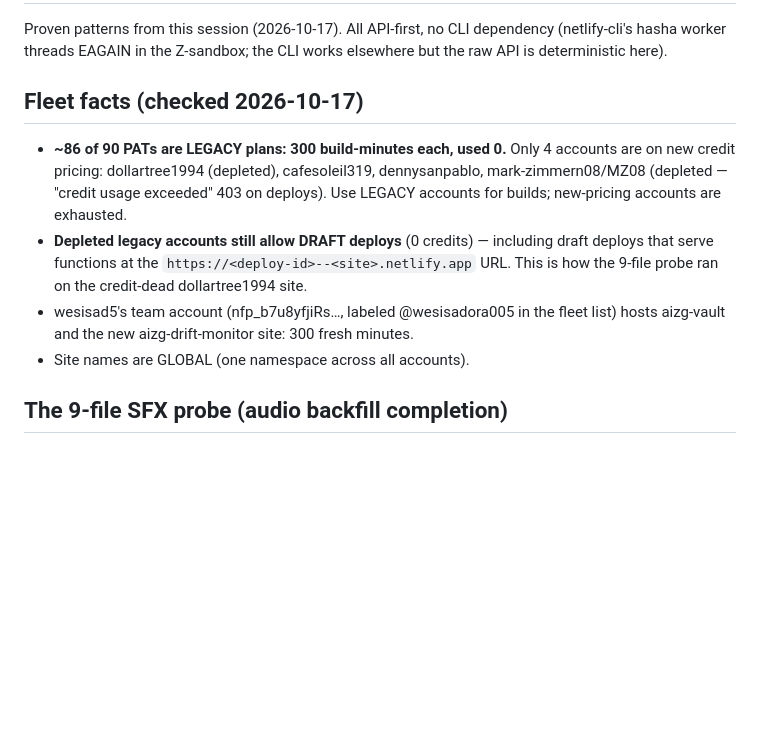
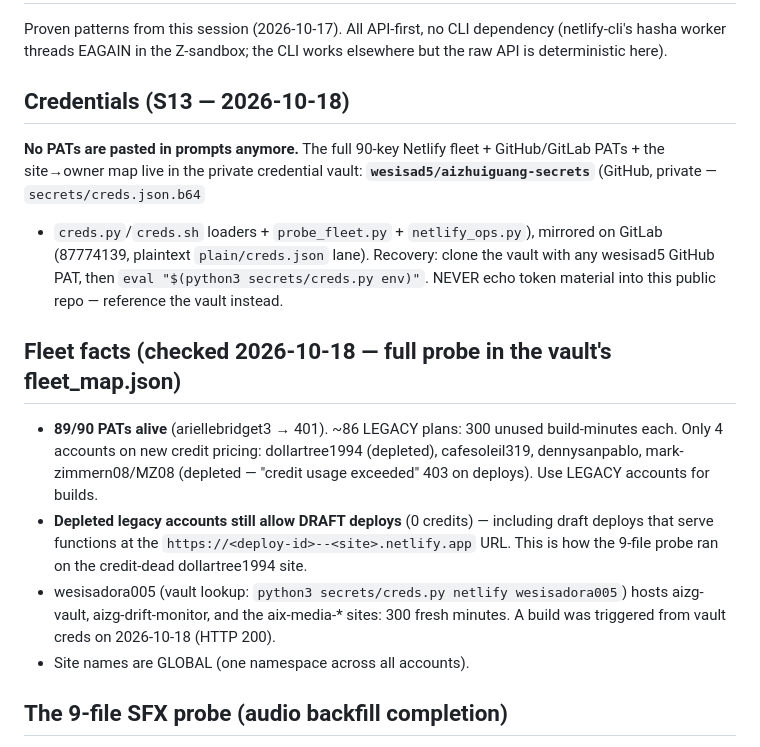
Before and after one commit to wesisad5/aizhuiguang-site-monitor, a Markdown page: netlify-ops/README.md, the part around the change. Rendered like a GitHub page; blank space fills up the shorter version.

Commit message:
netlify-ops: credentials now live in the private vault (aizhuiguang-secrets) — redact partial PAT prefix, refresh fleet facts (89/90 alive, full probe map in vault)

```diff
--- a/netlify-ops/README.md
+++ b/netlify-ops/README.md
@@ -4,17 +4,29 @@ Proven patterns from this session (2026-10-17). All API-first, no CLI dependency
 (netlify-cli's hasha worker threads EAGAIN in the Z-sandbox; the CLI works
 elsewhere but the raw API is deterministic here).
 
-## Fleet facts (checked 2026-10-17)
+## Credentials (S13 — 2026-10-18)
 
-- **~86 of 90 PATs are LEGACY plans: 300 build-minutes each, used 0.** Only 4
-  accounts are on new credit pricing: dollartree1994 (depleted), cafesoleil319,
-  dennysanpablo, mark-zimmern08/MZ08 (depleted — "credit usage exceeded" 403 on
-  deploys). Use LEGACY accounts for builds; new-pricing accounts are exhausted.
+**No PATs are pasted in prompts anymore.** The full 90-key Netlify fleet +
+GitHub/GitLab PATs + the site→owner map live in the private credential vault:
+**`wesisad5/aizhuiguang-secrets`** (GitHub, private — `secrets/creds.json.b64`
++ `creds.py`/`creds.sh` loaders + `probe_fleet.py` + `netlify_ops.py`),
+mirrored on GitLab (87774139, plaintext `plain/creds.json` lane). Recovery:
+clone the vault with any wesisad5 GitHub PAT, then
+`eval "$(python3 secrets/creds.py env)"`. NEVER echo token material into
+this public repo — reference the vault instead.
+
+## Fleet facts (checked 2026-10-18 — full probe in the vault's fleet_map.json)
+
+- **89/90 PATs alive** (ariellebridget3 → 401). ~86 LEGACY plans: 300 unused
+  build-minutes each. Only 4 accounts on new credit pricing: dollartree1994
+  (depleted), cafesoleil319, dennysanpablo, mark-zimmern08/MZ08 (depleted —
+  "credit usage exceeded" 403 on deploys). Use LEGACY accounts for builds.
 - **Depleted legacy accounts still allow DRAFT deploys** (0 credits) — including
   draft deploys that serve functions at the `https://<deploy-id>--<site>.netlify.app`
   URL. This is how the 9-file probe ran on the credit-dead dollartree1994 site.
-- wesisad5's team account (nfp_b7u8yfjiRs…, labeled @wesisadora005 in the fleet
-  list) hosts aizg-vault and the new aizg-drift-monitor site: 300 fresh minutes.
+- wesisadora005 (vault lookup: `python3 secrets/creds.py netlify wesisadora005`)
+  hosts aizg-vault, aizg-drift-monitor, and the aix-media-* sites: 300 fresh
+  minutes. A build was triggered from vault creds on 2026-10-18 (HTTP 200).
 - Site names are GLOBAL (one namespace across all accounts).
 
 ## The 9-file SFX probe (audio backfill completion)
```
